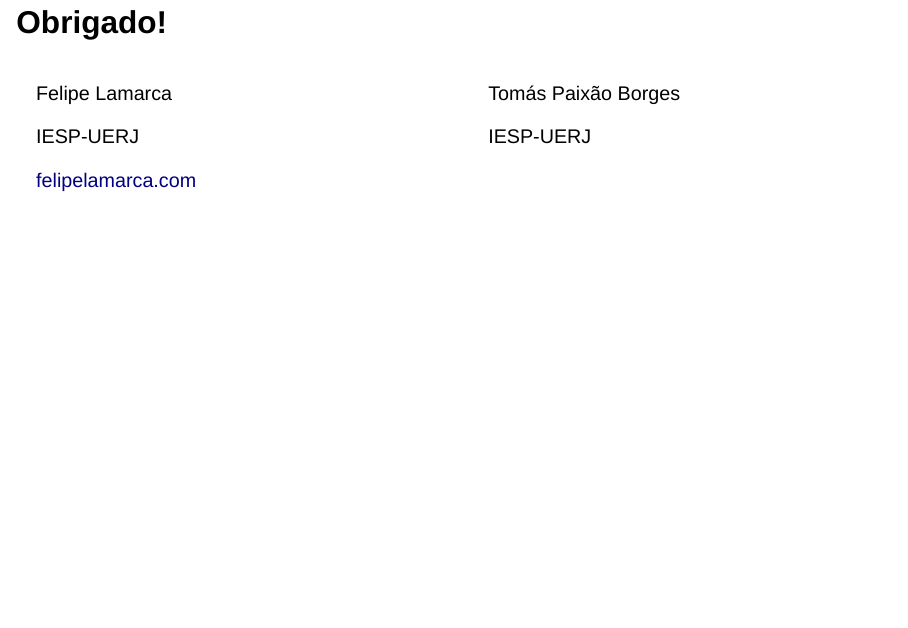
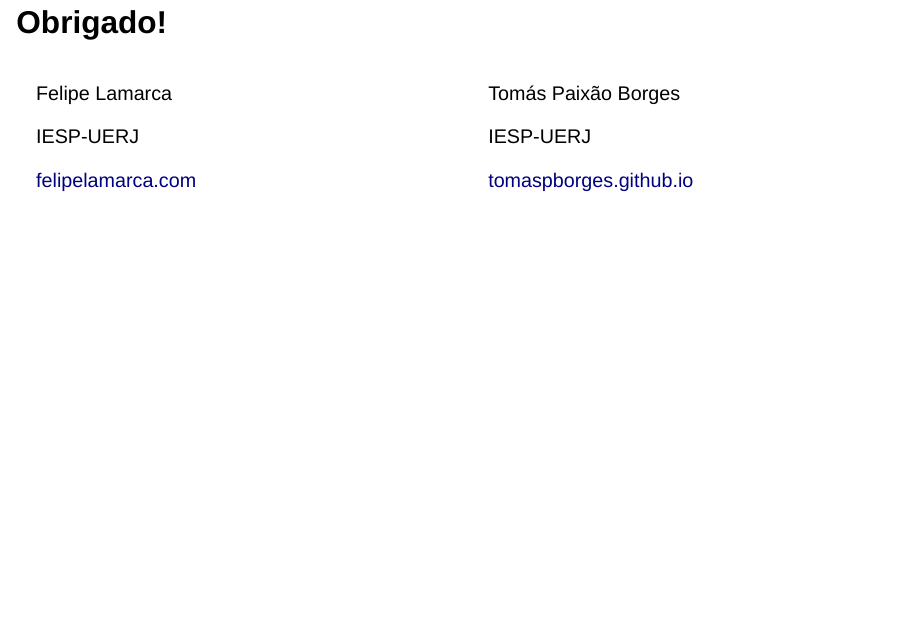
Before and after one commit to felipelmc/Presentations, a Quarto document (Quantos-Votos-ANPOCS-2026/slides.qmd): page 22 of 22. Rendered offline with R 4.5, knitr and Pandoc in place of Quarto, with nearby package versions; drawn as Slidy slides in place of the format the file asks for.

Commit message:
ANPOCS 2026: adiciona o site do Tomás no encerramento
Co-Authored-By: Claude Opus 5.5 <noreply@anthropic.com>

```diff
--- a/Quantos-Votos-ANPOCS-2026/slides.qmd
+++ b/Quantos-Votos-ANPOCS-2026/slides.qmd
@@ -394,6 +394,8 @@ O maior ganho isolado veio de impor ao modelo uma restrição que o problema já
 [Tomás Paixão Borges]{.nome}
 
 [IESP-UERJ]{.afiliacao}
+
+[tomaspborges.github.io](https://tomaspborges.github.io)
 :::
 :::
 ::::
```
